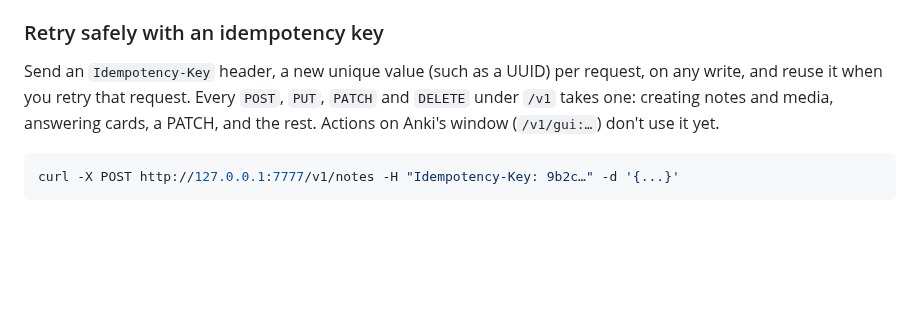
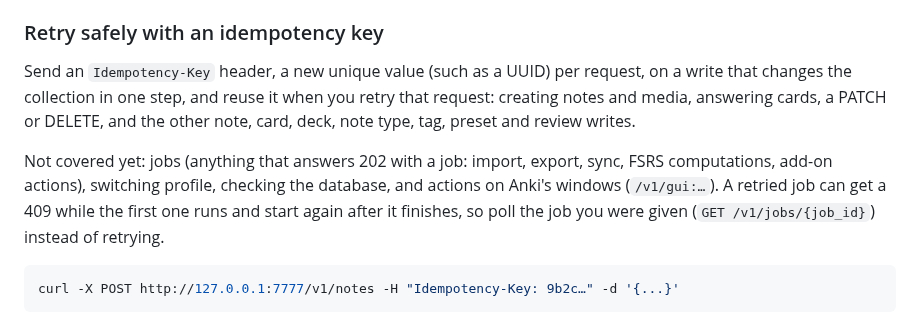
Before and after one commit to mcgrizzz/Tsunagi, a Markdown page: docs/creating_notes.md, the part around the change. Drawn GitHub-style; blank space fills up the shorter version.

Commit message:
Docs: which writes an Idempotency-Key covers
The guide said to send a key "on any write". The journal only sees
writes that change the collection in one step; jobs (import, export,
sync, FSRS computations, add-on actions), switching profile, checking
the database and gui: actions run outside it, so a keyed retry of an
import can get a 409 while the first runs and start a second import
after it finishes. The API overview, creating_notes.md and config.md
now say which writes are covered, and to poll a returned job instead
of retrying it. Making those routes honour the key is filed separately.

Found in review.

````diff
--- a/docs/creating_notes.md
+++ b/docs/creating_notes.md
@@ -331,10 +331,16 @@ submitted input.
 ### Retry safely with an idempotency key
 
 Send an `Idempotency-Key` header, a new unique value (such as a UUID) per
-request, on any write, and reuse it when you retry that request. Every `POST`,
-`PUT`, `PATCH` and `DELETE` under `/v1` takes one: creating notes and media,
-answering cards, a PATCH, and the rest. Actions on Anki's window (`/v1/gui:…`)
-don't use it yet.
+request, on a write that changes the collection in one step, and reuse it when
+you retry that request: creating notes and media, answering cards, a PATCH or
+DELETE, and the other note, card, deck, note type, tag, preset and review
+writes.
+
+Not covered yet: jobs (anything that answers 202 with a job: import, export,
+sync, FSRS computations, add-on actions), switching profile, checking the
+database, and actions on Anki's windows (`/v1/gui:…`). A retried job can get a
+409 while the first one runs and start again after it finishes, so poll the
+job you were given (`GET /v1/jobs/{job_id}`) instead of retrying.
 
 ```sh
 curl -X POST http://127.0.0.1:7777/v1/notes -H "Idempotency-Key: 9b2c…" -d '{...}'
````
Also changed, not shown: config.md (+1 -1 lines).
